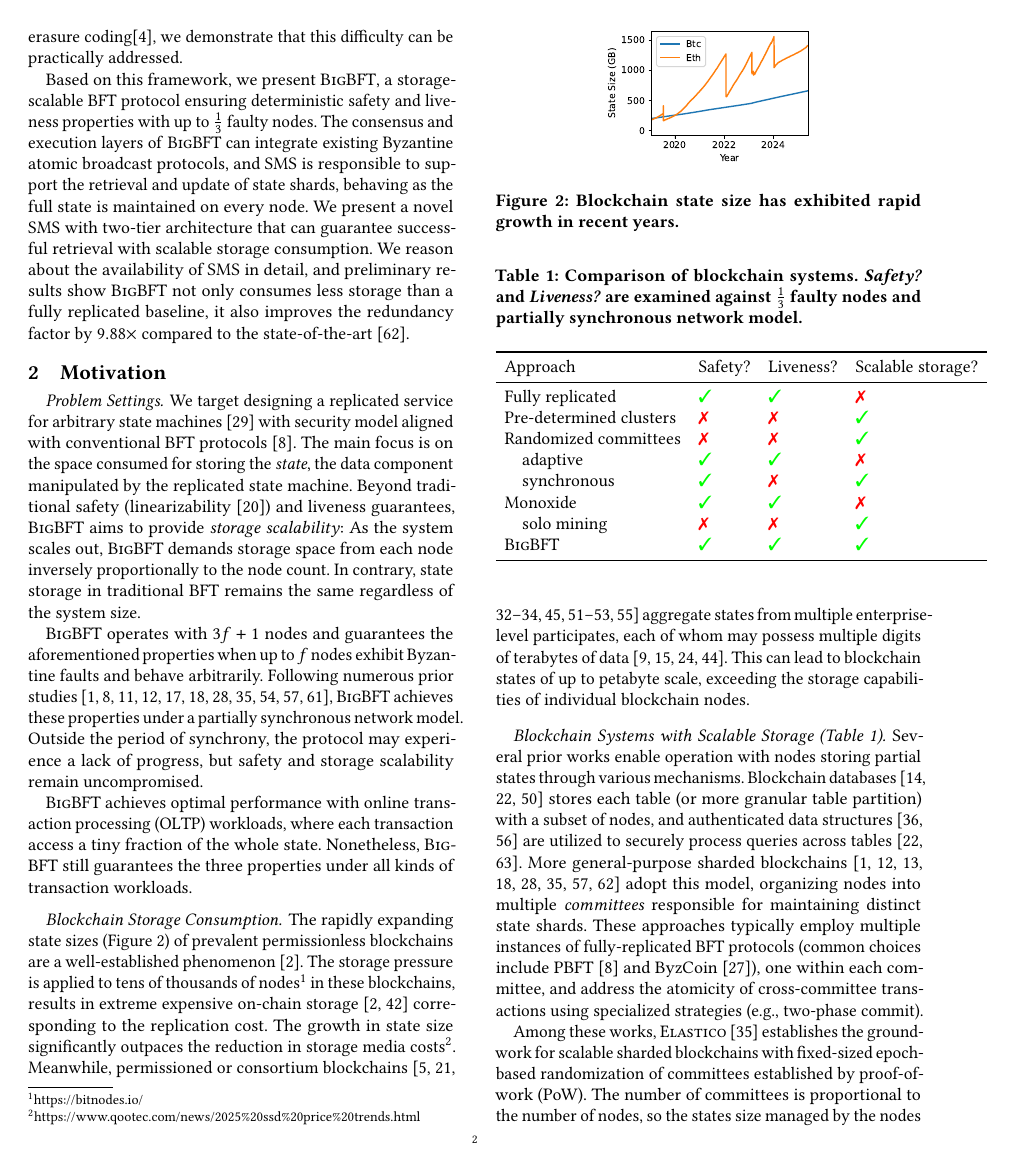
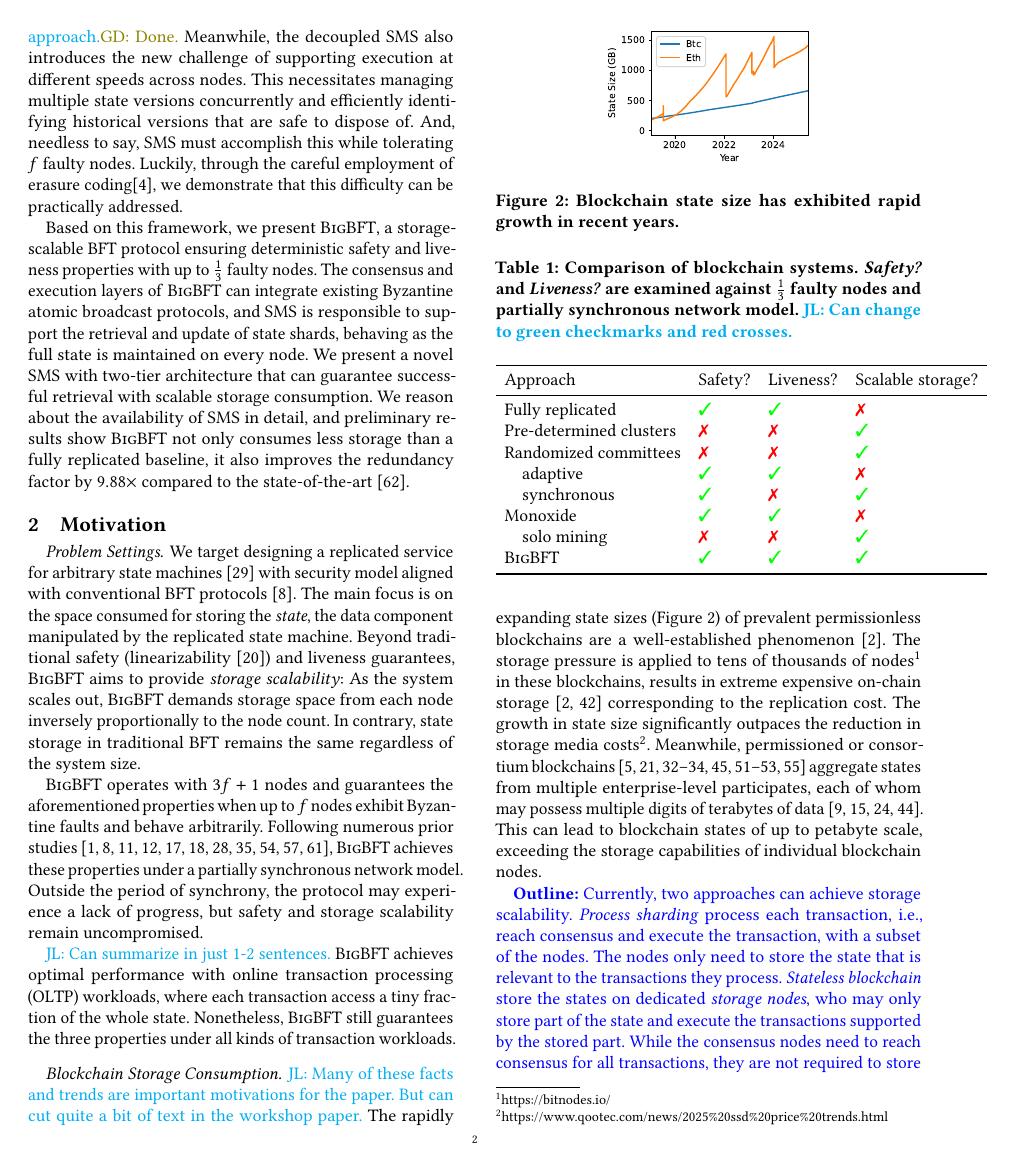
Before and after one commit to sgdxbc/bigbft-paper, a LaTeX document (paper.tex, which reads sections/background.tex): page 2 of 9 before the commit and page 2 of 10 after it. Compiled offline with pdfLaTeX; a LaTeX package or settings file that is missing is left out.

Commit message:
bg: outline new previous works part with added stateless blockchain

```diff
--- a/paper.tex
+++ b/paper.tex
@@ -1,6 +1,6 @@
 \pdfminorversion=7
 \pdfsuppresswarningpagegroup=1
-\documentclass[acm,apx]{paper}
+\documentclass[acm,apx,workingdraft]{paper}
 
 \begin{document}
 
--- a/sections/background.tex
+++ b/sections/background.tex
@@ -154,3 +154,9 @@ This characteristic is crucial for enabling blockchains to handle massive big da
 \end{tabular}
 \end{table}
 
+\begin{outline}
+Currently, two approaches can achieve storage scalability.
+\emph{Process sharding} process each transaction, i.e., reach consensus and execute the transaction, with a subset of the nodes.
+The nodes only need to store the state that is relevant to the transactions they process.
+\emph{Stateless blockchain} store the states on dedicated \emph{storage nodes}, who may only store part of the state and execute the transactions supported by the stored part.
+While the consensus nodes need to reach consensus for all transactions, they are not required to store any state, as they can validate the execution results from the storage nodes \emph{statelessly} through verifiable computation or authenticated data structures.
```
Also changed, not shown: sections/background.tex (9 more changed lines).
